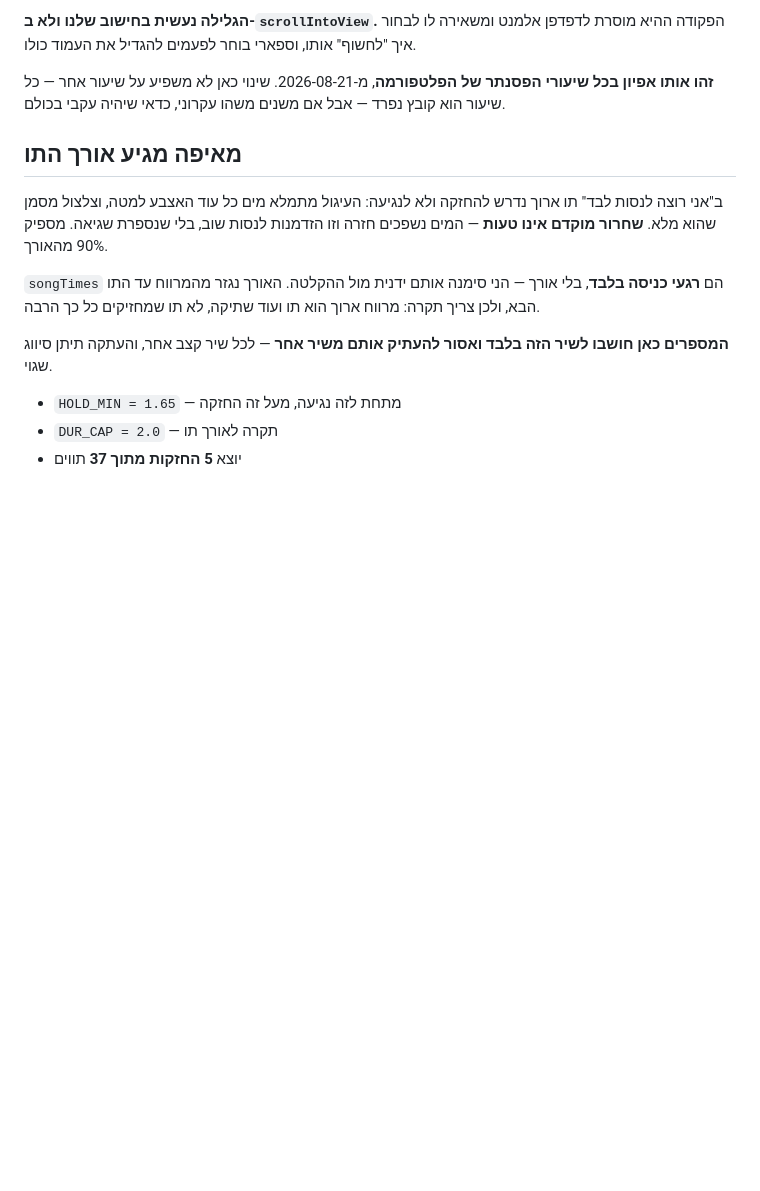
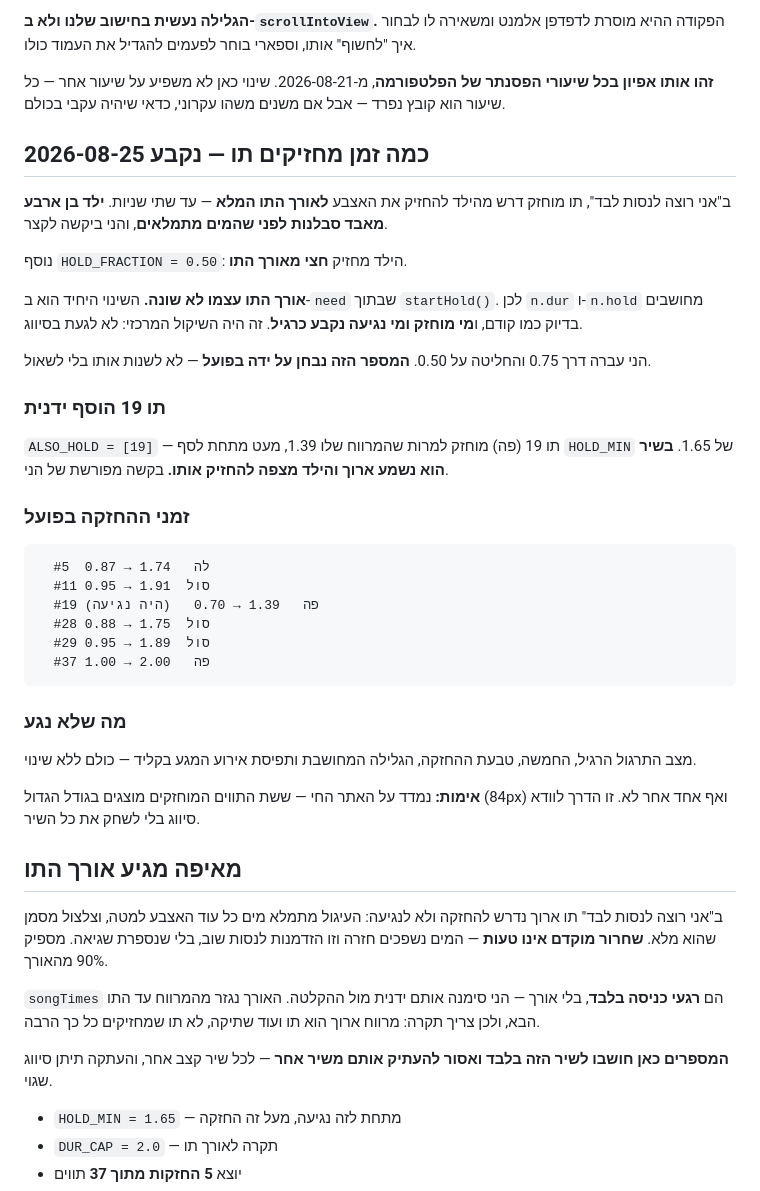
Before and after one commit to hanibarsol/sol-shiur-piano, a Markdown page: CLAUDE.md, the part around the change. Rendered like a GitHub page; blank space fills up the shorter version.

Commit message:
Write down the hold length and why note 19 is on the list
The number was arrived at by Hani trying it, not by calculation, so it is
recorded as hers to change. Also records that only the required hold time
moved — the note lengths and the tap/hold classification are untouched — since
that distinction is what makes the change safe.

Co-Authored-By: Claude Opus 5 <noreply@anthropic.com>

````diff
--- a/CLAUDE.md
+++ b/CLAUDE.md
@@ -110,6 +110,47 @@
 כאן לא משפיע על שיעור אחר — כל שיעור הוא קובץ נפרד — אבל אם משנים משהו
 עקרוני, כדאי שיהיה עקבי בכולם.
 
+## כמה זמן מחזיקים תו — נקבע 2026-08-25
+
+ב"אני רוצה לנסות לבד", תו מוחזק דרש מהילד להחזיק את האצבע **לאורך
+התו המלא** — עד שתי שניות. **ילד בן ארבע מאבד סבלנות לפני שהמים
+מתמלאים**, והני ביקשה לקצר.
+
+נוסף `HOLD_FRACTION = 0.50`: הילד מחזיק **חצי מאורך התו**.
+
+**אורך התו עצמו לא שונה.** השינוי היחיד הוא ב-`need` שבתוך
+`startHold()`. לכן `n.dur` ו-`n.hold` מחושבים בדיוק כמו קודם,
+ו**מי מוחזק ומי נגיעה נקבע כרגיל**. זה היה השיקול המרכזי: לא לגעת
+בסיווג.
+
+הני עברה דרך 0.75 והחליטה על 0.50. **המספר הזה נבחן על ידה בפועל** —
+לא לשנות אותו בלי לשאול.
+
+### תו 19 הוסף ידנית
+
+`ALSO_HOLD = [19]` — תו 19 (פה) מוחזק למרות שהמרווח שלו 1.39,
+מעט מתחת לסף `HOLD_MIN` של 1.65. **בשיר הוא נשמע ארוך והילד מצפה
+להחזיק אותו.** בקשה מפורשת של הני.
+
+### זמני ההחזקה בפועל
+
+```
+  #5  לה   1.74 → 0.87
+  #11 סול  1.91 → 0.95
+  #19 פה   1.39 → 0.70   (היה נגיעה)
+  #28 סול  1.75 → 0.88
+  #29 סול  1.89 → 0.95
+  #37 פה   2.00 → 1.00
+```
+
+### מה שלא נגע
+
+מצב התרגול הרגיל, החמשה, טבעת ההחזקה, הגלילה המחושבת ותפיסת אירוע
+המגע בקליד — כולם ללא שינוי.
+
+**אימות:** נמדד על האתר החי — ששת התווים המוחזקים מוצגים בגודל הגדול
+(84px) ואף אחד אחר לא. זו הדרך לוודא סיווג בלי לשחק את כל השיר.
+
 ## מאיפה מגיע אורך התו
 
 ב"אני רוצה לנסות לבד" תו ארוך נדרש להחזקה ולא לנגיעה: העיגול מתמלא מים
````
